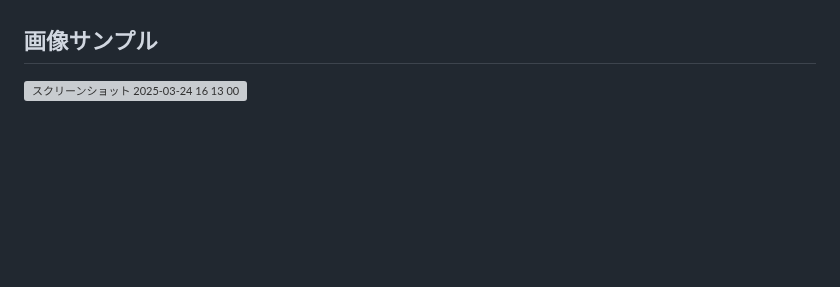
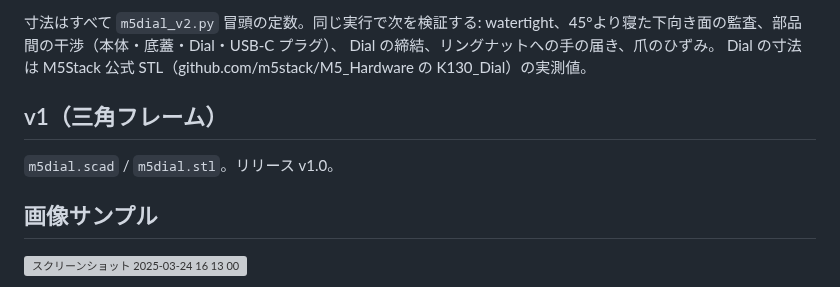
Before and after one commit to kohnan-kitchen/M5Dial_Bracket, a Markdown page: README.md, the part around one of its changes. GitHub-like rendering; blank space fills up the shorter version; grey boxes are pictures that could not be loaded.

```diff
--- a/README.md
+++ b/README.md
@@ -4,3 +70,11 @@ M5Dialをいいかんじにマウントするstlファイルだよ！
+寸法はすべて `m5dial_v2.py` 冒頭の定数。同じ実行で次を検証する:
+watertight、45°より寝た下向き面の監査、部品間の干渉（本体・底蓋・Dial・USB-C プラグ）、
+Dial の締結、リングナットへの手の届き、爪のひずみ。
+Dial の寸法は M5Stack 公式 STL（github.com/m5stack/M5_Hardware の K130_Dial）の実測値。
+
+## v1（三角フレーム）
+
+`m5dial.scad` / `m5dial.stl`。リリース v1.0。
 
 ## 画像サンプル
 ![スクリーンショット 2025-03-24 16 13 00](https://github.com/user-attachments/assets/5c28c65e-d741-4bb4-a1fb-fcd0a148a1a0)
```
Also changed, not shown: other parts of README.md (+66 -0 lines), v2_assembly.png (added), v2_closed_back.png (added), v2_lid.png (added), v2_section.png (added), 5 other files.
